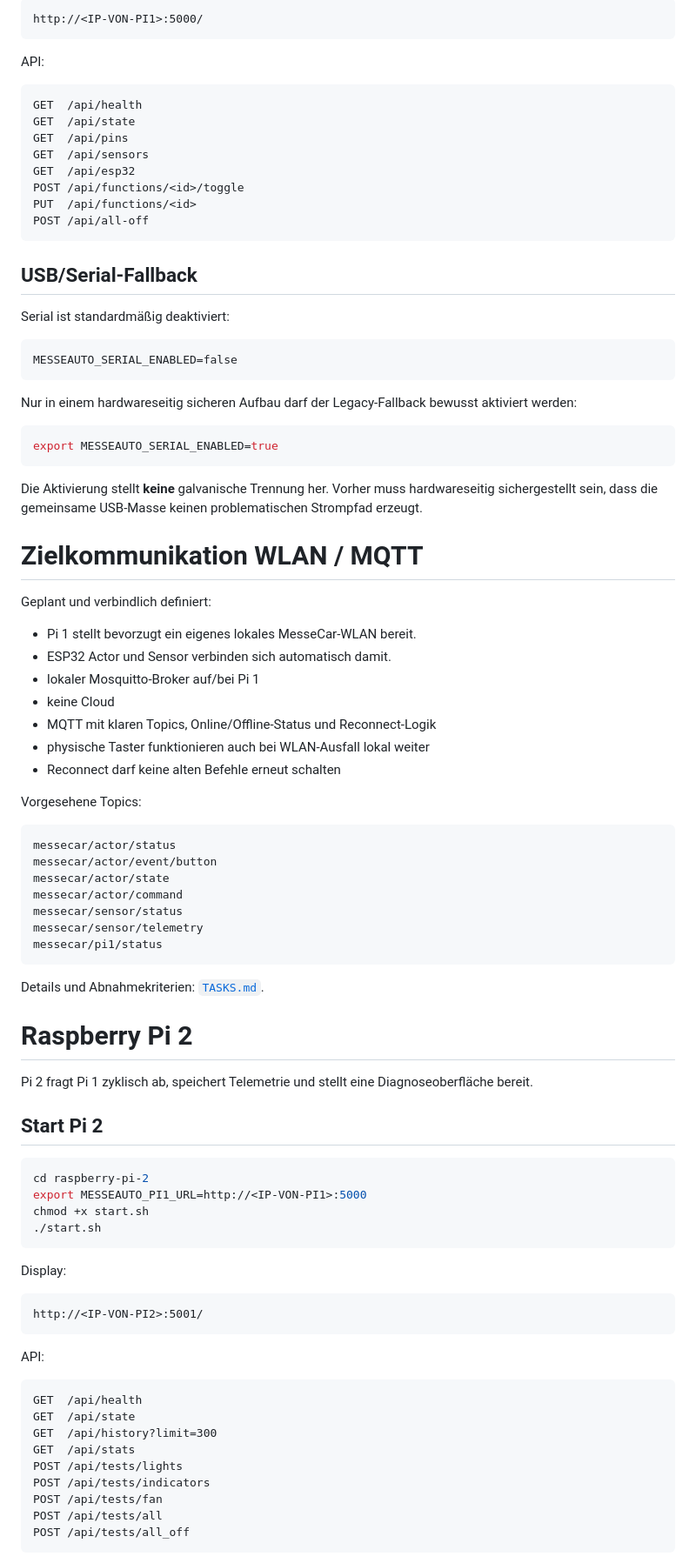
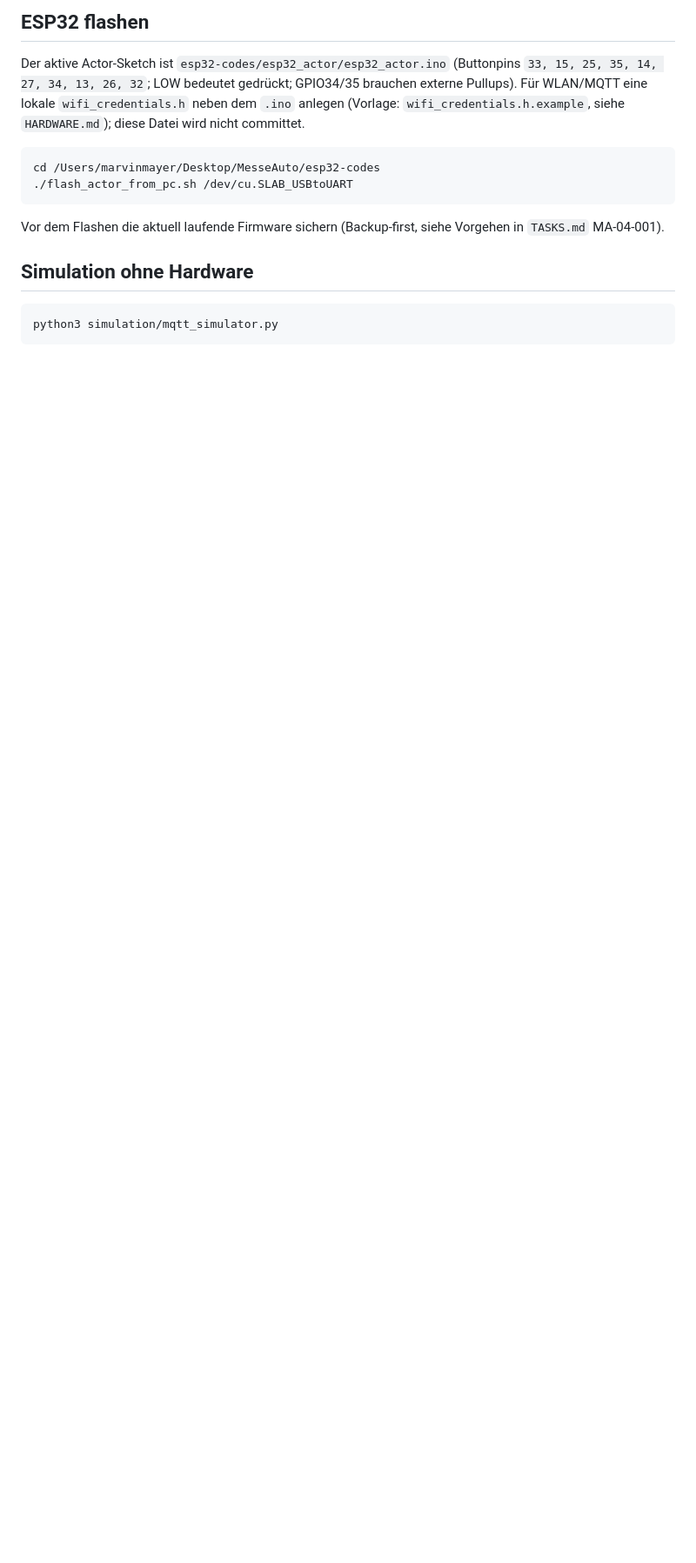
Before and after one commit to Pipercat/MesseAuto, a Markdown page: README.md, the part around one of its changes. Shown at 87% size. GitHub-like rendering; blank space fills up the shorter version.

````diff
--- a/README.md
+++ b/README.md
@@ -76,93 +59,18 @@ Display:
 
-```text
-http://<IP-VON-PI1>:5000/
+## ESP32 flashen
+
+Der aktive Actor-Sketch ist `esp32-codes/esp32_actor/esp32_actor.ino` (Buttonpins `33, 15, 25, 35, 14, 27, 34, 13, 26, 32`; LOW bedeutet gedrückt; GPIO34/35 brauchen externe Pullups). Für WLAN/MQTT eine lokale `wifi_credentials.h` neben dem `.ino` anlegen (Vorlage: `wifi_credentials.h.example`, siehe `HARDWARE.md`); diese Datei wird nicht committet.
+
+```bash
+cd /Users/marvinmayer/Desktop/MesseAuto/esp32-codes
+./flash_actor_from_pc.sh /dev/cu.SLAB_USBtoUART
 ```
 
-API:
+Vor dem Flashen die aktuell laufende Firmware sichern (Backup-first, siehe Vorgehen in `TASKS.md` MA-04-001).
 
-```text
-GET  /api/health
-GET  /api/state
-GET  /api/pins
-GET  /api/sensors
-GET  /api/esp32
-POST /api/functions/<id>/toggle
-PUT  /api/functions/<id>
-POST /api/all-off
+## Simulation ohne Hardware
+
+```bash
+python3 simulation/mqtt_simulator.py
 ```
 
-## USB/Serial-Fallback
-
-Serial ist standardmäßig deaktiviert:
-
-```text
-MESSEAUTO_SERIAL_ENABLED=false
-```
-
-Nur in einem hardwareseitig sicheren Aufbau darf der Legacy-Fallback bewusst aktiviert werden:
-
-```bash
-export MESSEAUTO_SERIAL_ENABLED=true
-```
-
-Die Aktivierung stellt **keine** galvanische Trennung her. Vorher muss hardwareseitig sichergestellt sein, dass die gemeinsame USB-Masse keinen problematischen Strompfad erzeugt.
-
-# Zielkommunikation WLAN / MQTT
-
-Geplant und verbindlich definiert:
-
-- Pi 1 stellt bevorzugt ein eigenes lokales MesseCar-WLAN bereit.
-- ESP32 Actor und Sensor verbinden sich automatisch damit.
-- lokaler Mosquitto-Broker auf/bei Pi 1
-- keine Cloud
-- MQTT mit klaren Topics, Online/Offline-Status und Reconnect-Logik
-- physische Taster funktionieren auch bei WLAN-Ausfall lokal weiter
-- Reconnect darf keine alten Befehle erneut schalten
-
-Vorgesehene Topics:
-
-```text
-messecar/actor/status
-messecar/actor/event/button
-messecar/actor/state
-messecar/actor/command
-messecar/sensor/status
-messecar/sensor/telemetry
-messecar/pi1/status
-```
-
-Details und Abnahmekriterien: [`TASKS.md`](TASKS.md).
-
-# Raspberry Pi 2
-
-Pi 2 fragt Pi 1 zyklisch ab, speichert Telemetrie und stellt eine Diagnoseoberfläche bereit.
-
-## Start Pi 2
-
-```bash
-cd raspberry-pi-2
-export MESSEAUTO_PI1_URL=http://<IP-VON-PI1>:5000
-chmod +x start.sh
-./start.sh
-```
-
-Display:
-
-```text
-http://<IP-VON-PI2>:5001/
-```
-
-API:
-
-```text
-GET  /api/health
-GET  /api/state
-GET  /api/history?limit=300
-GET  /api/stats
-POST /api/tests/lights
-POST /api/tests/indicators
-POST /api/tests/fan
-POST /api/tests/all
-POST /api/tests/all_off
-```
-
````
Also changed, not shown: other parts of README.md (+35 -181 lines), README_LOCAL.md (deleted, +0 -70 lines).
